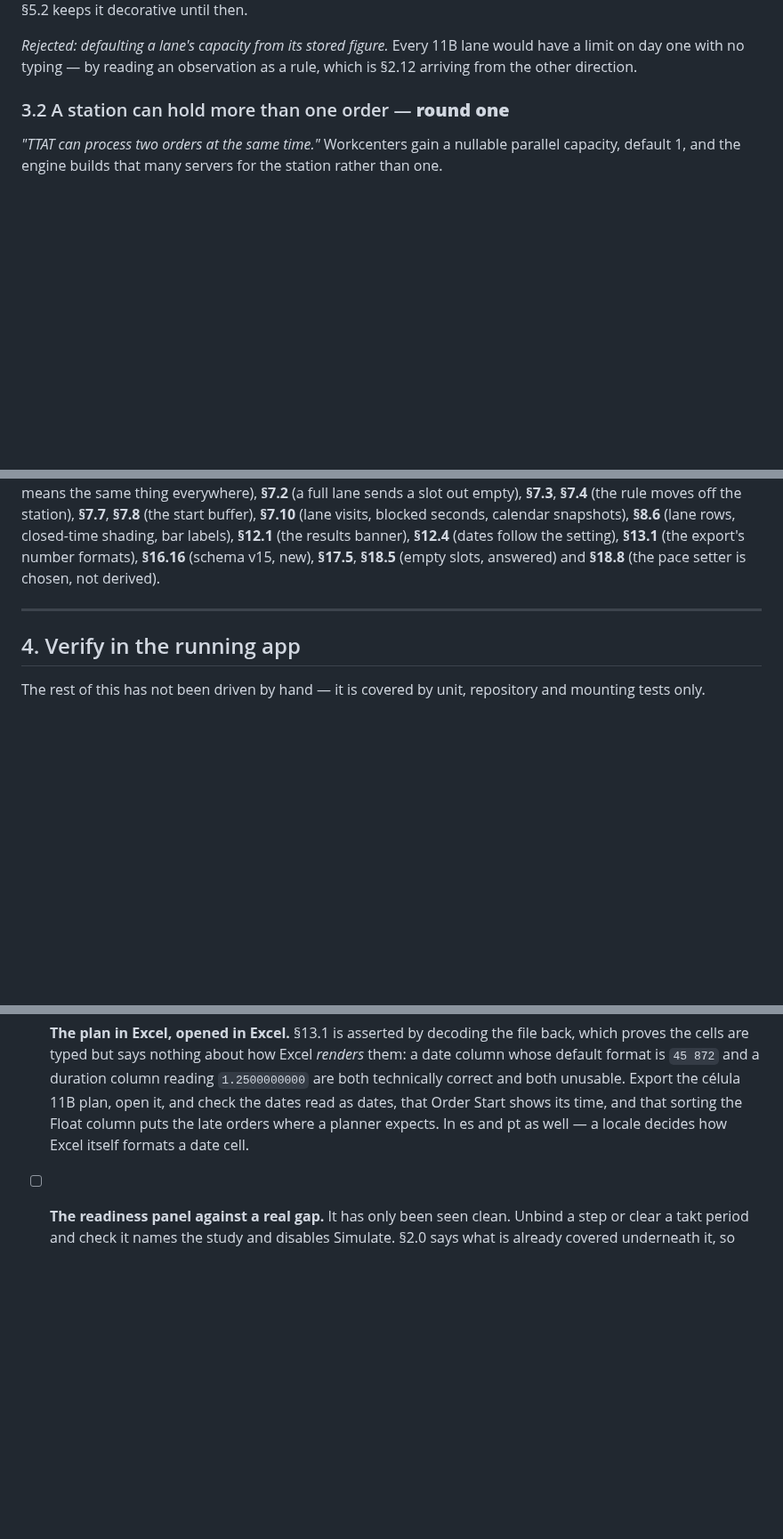
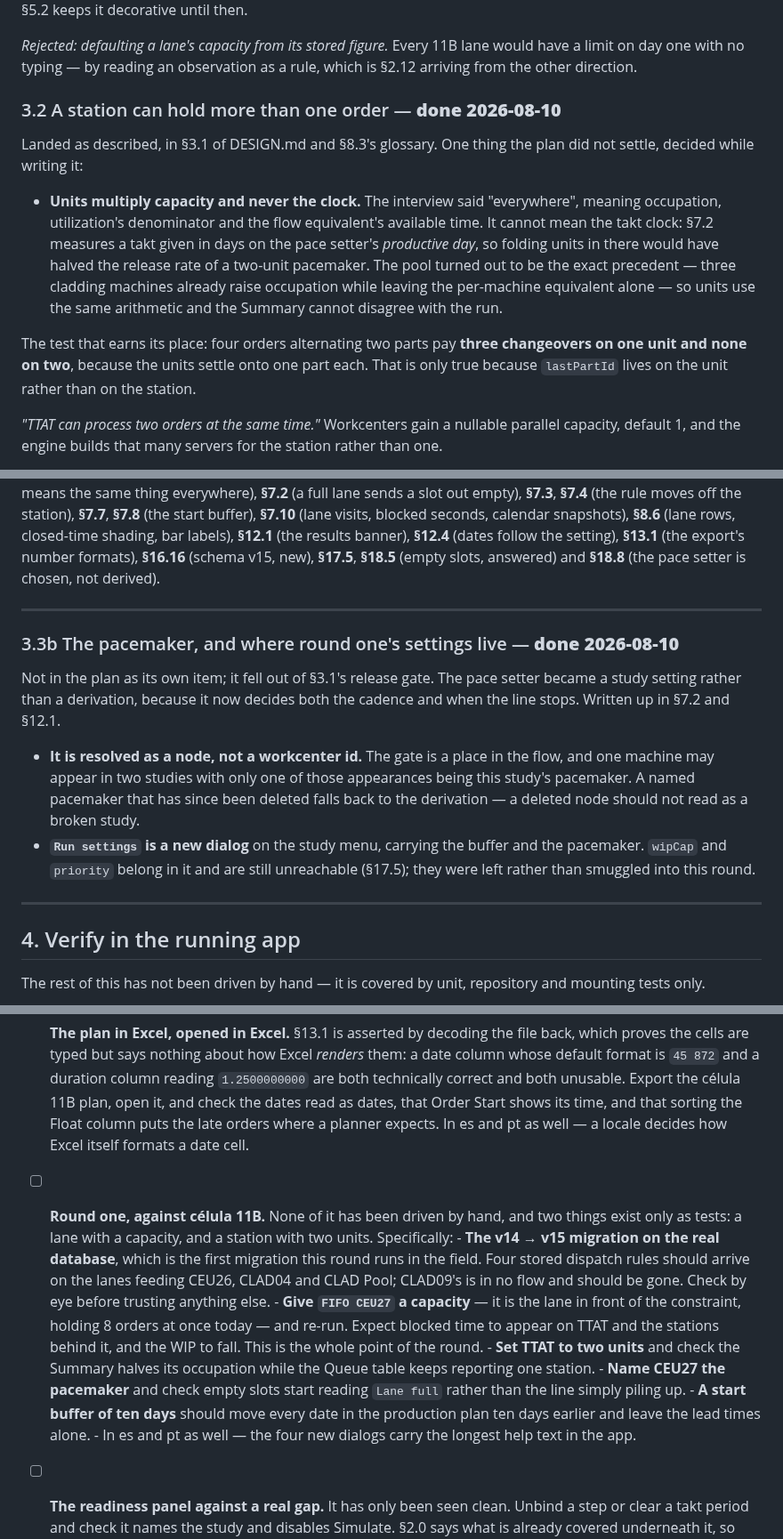
Before and after one commit to matheus-sancha/FlowMap, a Markdown page: docs/TODO.md, 3 parts joined by grey strips. Shown at 89% size. Rendered like a GitHub page; blank space fills up the shorter version.

```diff
--- a/docs/TODO.md
+++ b/docs/TODO.md
@@ -1037,7 +1064,23 @@ _Rejected: defaulting a lane's capacity from its stored figure._ Every 11B lane
 day one with no typing — by reading an observation as a rule, which is §2.12 arriving from the other
 direction.
 
-### 3.2 A station can hold more than one order — **round one**
+### 3.2 A station can hold more than one order — **done 2026-08-10**
+
+Landed as described, in §3.1 of DESIGN.md and §8.3's glossary. One thing the plan did not settle,
+decided while writing it:
+
+- **Units multiply capacity and never the clock.** The interview said "everywhere", meaning
+  occupation, utilization's denominator and the flow equivalent's available time. It cannot mean the
+  takt clock: §7.2 measures a takt given in days on the pace setter's *productive day*, so folding
+  units in there would have halved the release rate of a two-unit pacemaker. The pool turned out to
+  be the exact precedent — three cladding machines already raise occupation while leaving the
+  per-machine equivalent alone — so units use the same arithmetic and the Summary cannot disagree
+  with the run.
+
+The test that earns its place: four orders alternating two parts pay **three changeovers on one unit
+and none on two**, because the units settle onto one part each. That is only true because
+`lastPartId` lives on the unit rather than on the station.
+
 
 *"TTAT can process two orders at the same time."* Workcenters gain a nullable parallel capacity,
 default 1, and the engine builds that many servers for the station rather than one.
@@ -1179,6 +1226,22 @@ blocking), **§6.1** and **§8.3** and **§8.4** (parallel capacity means the sa
 
 ---
 
+### 3.3b The pacemaker, and where round one's settings live — **done 2026-08-10**
+
+Not in the plan as its own item; it fell out of §3.1's release gate. The pace setter became a study
+setting rather than a derivation, because it now decides both the cadence and when the line stops.
+Written up in §7.2 and §12.1.
+
+- **It is resolved as a node, not a workcenter id.** The gate is a place in the flow, and one machine
+  may appear in two studies with only one of those appearances being this study's pacemaker. A named
+  pacemaker that has since been deleted falls back to the derivation — a deleted node should not read
+  as a broken study.
+- **`Run settings` is a new dialog** on the study menu, carrying the buffer and the pacemaker.
+  `wipCap` and `priority` belong in it and are still unreachable (§17.5); they were left rather than
+  smuggled into this round.
+
+---
+
 ## 4. Verify in the running app
 
 The rest of this has not been driven by hand — it is covered by unit, repository and mounting tests
@@ -1234,6 +1297,22 @@ only.
       dates read as dates, that Order Start shows its time, and that sorting the Float column puts
       the late orders where a planner expects. In es and pt as well — a locale decides how Excel
       itself formats a date cell.
+- [ ] **Round one, against célula 11B.** None of it has been driven by hand, and two things exist
+      only as tests: a lane with a capacity, and a station with two units. Specifically:
+      - **The v14 → v15 migration on the real database**, which is the first migration this round
+        runs in the field. Four stored dispatch rules should arrive on the lanes feeding CEU26,
+        CLAD04 and CLAD Pool; CLAD09's is in no flow and should be gone. Check by eye before
+        trusting anything else.
+      - **Give `FIFO CEU27` a capacity** — it is the lane in front of the constraint, holding 8
+        orders at once today — and re-run. Expect blocked time to appear on TTAT and the stations
+        behind it, and the WIP to fall. This is the whole point of the round.
+      - **Set TTAT to two units** and check the Summary halves its occupation while the Queue table
+        keeps reporting one station.
+      - **Name CEU27 the pacemaker** and check empty slots start reading `Lane full` rather than the
+        line simply piling up.
+      - **A start buffer of ten days** should move every date in the production plan ten days
+        earlier and leave the lead times alone.
+      - In es and pt as well — the four new dialogs carry the longest help text in the app.
 - [ ] **The readiness panel against a real gap.** It has only been seen clean. Unbind a step or
       clear a takt period and check it names the study and disables Simulate. §2.0 says what is
       already covered underneath it, so this is a two-minute check of the wiring, not of the logic.
```
Also changed, not shown: other parts of docs/TODO.md (+45 -14 lines).
